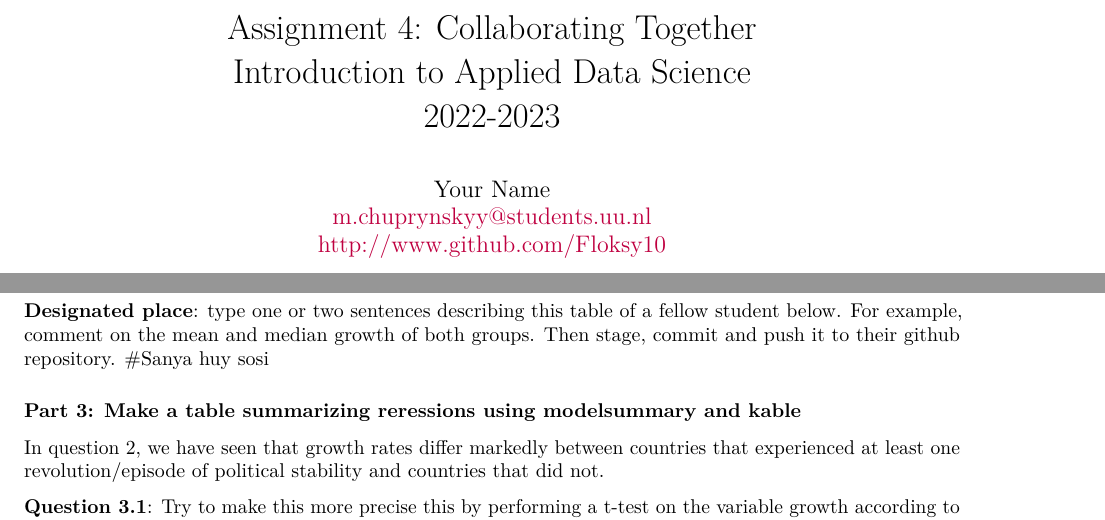
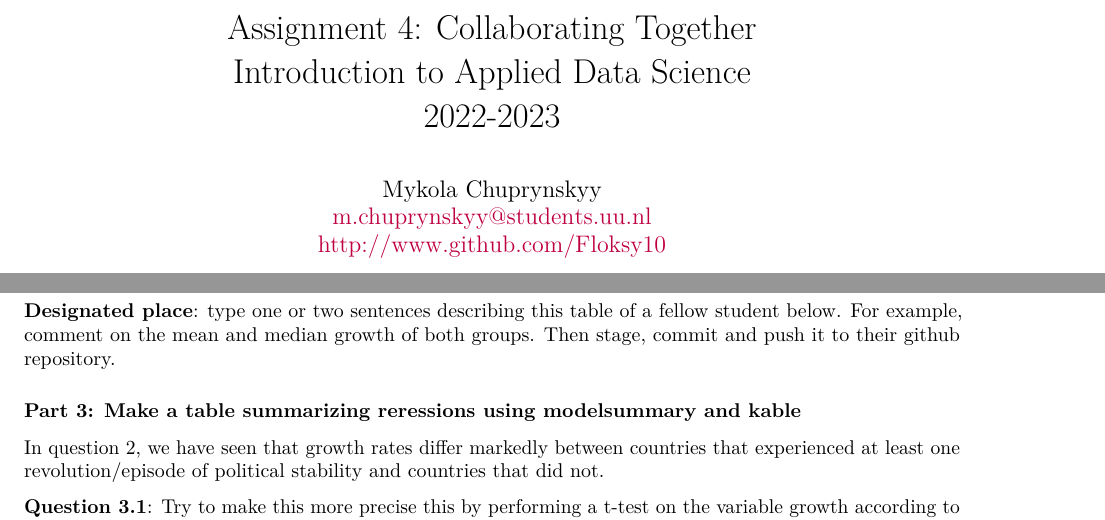
Before and after one commit to Floksy10/Assignment4, an R Markdown document (assignment_4.Rmd): two parts of pages 1 and 2 of 3, joined at a grey line, cut so that both start at the same text. Rendered offline with R 4.5, knitr and Pandoc, then LaTeX, with nearby package versions; some code elsewhere in the file could not run offline.

Commit message:
Add files via upload

````diff
--- a/assignment_4.Rmd
+++ b/assignment_4.Rmd
@@ -4,7 +4,7 @@ title: |
   | Introduction to Applied Data Science
   | 2022-2023
 author: |
-  | Your Name
+  | Mykola Chuprynskyy
   | m.chuprynskyy@students.uu.nl
   | http://www.github.com/Floksy10
 date: April 2023
@@ -62,7 +62,7 @@ datasummary(growth+rgdp60~treat*(Mean+Median+SD+Min+Max),data=GrowthSW)
 ```
 
 **Designated place**: type one or two sentences describing this table of a fellow student below. For example, comment on the mean and median growth of both groups. Then stage, commit and push it to their github repository.
-#Sanya huy sosi
+
 
 ### Part 3: Make a table summarizing reressions using modelsummary and kable
 
````
